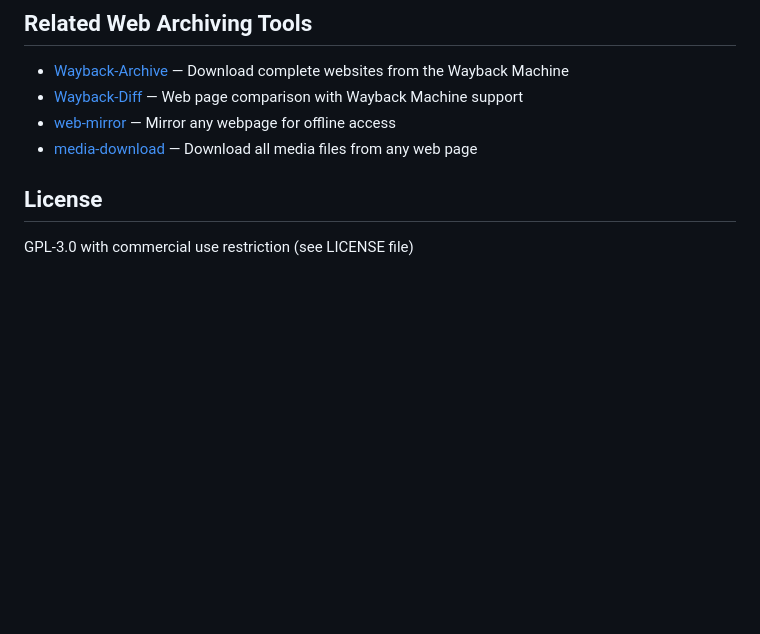
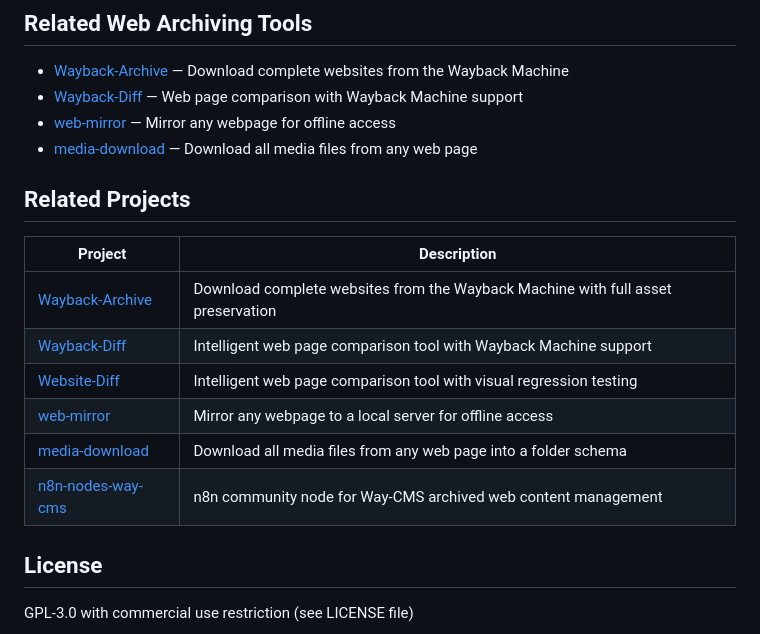
Before and after one commit to GeiserX/Way-CMS, a Markdown page: README.md, the part around the change. Drawn GitHub-style; blank space fills up the shorter version.

Commit message:
Add Related Projects section

```diff
--- a/README.md
+++ b/README.md
@@ -399,6 +399,18 @@ The database is stored at `/.way-cms-data/waycms.db` inside the container.
 - [web-mirror](https://github.com/GeiserX/web-mirror) — Mirror any webpage for offline access
 - [media-download](https://github.com/GeiserX/media-download) — Download all media files from any web page
 
+
+## Related Projects
+
+| Project | Description |
+|---------|-------------|
+| [Wayback-Archive](https://github.com/GeiserX/Wayback-Archive) | Download complete websites from the Wayback Machine with full asset preservation |
+| [Wayback-Diff](https://github.com/GeiserX/Wayback-Diff) | Intelligent web page comparison tool with Wayback Machine support |
+| [Website-Diff](https://github.com/GeiserX/Website-Diff) | Intelligent web page comparison tool with visual regression testing |
+| [web-mirror](https://github.com/GeiserX/web-mirror) | Mirror any webpage to a local server for offline access |
+| [media-download](https://github.com/GeiserX/media-download) | Download all media files from any web page into a folder schema |
+| [n8n-nodes-way-cms](https://github.com/GeiserX/n8n-nodes-way-cms) | n8n community node for Way-CMS archived web content management |
+
 ## License
 
 GPL-3.0 with commercial use restriction (see LICENSE file)
```
